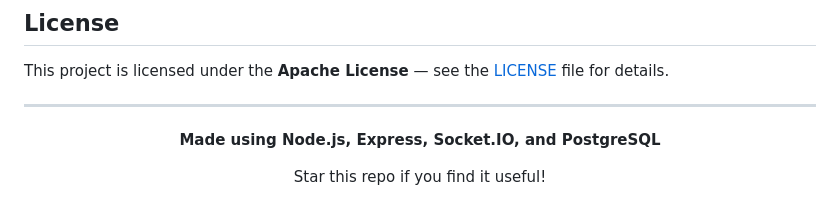
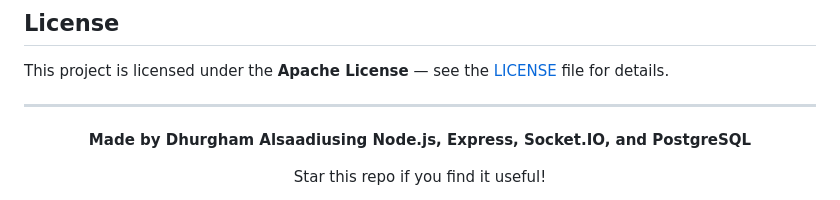
Before and after one commit to dhurghamCreation/FireTech-Messager-Server, a Markdown page: README.md, the part around the change. Drawn GitHub-style.

Commit message:
Update author name in README.md

```diff
--- a/README.md
+++ b/README.md
@@ -706,7 +706,7 @@ This project is licensed under the **Apache License** — see the [LICENSE](LICE
 
 <div align="center">
 
-**Made using Node.js, Express, Socket.IO, and PostgreSQL**
+**Made by Dhurgham Alsaadiusing Node.js, Express, Socket.IO, and PostgreSQL**
 
 Star this repo if you find it useful!
 
```
